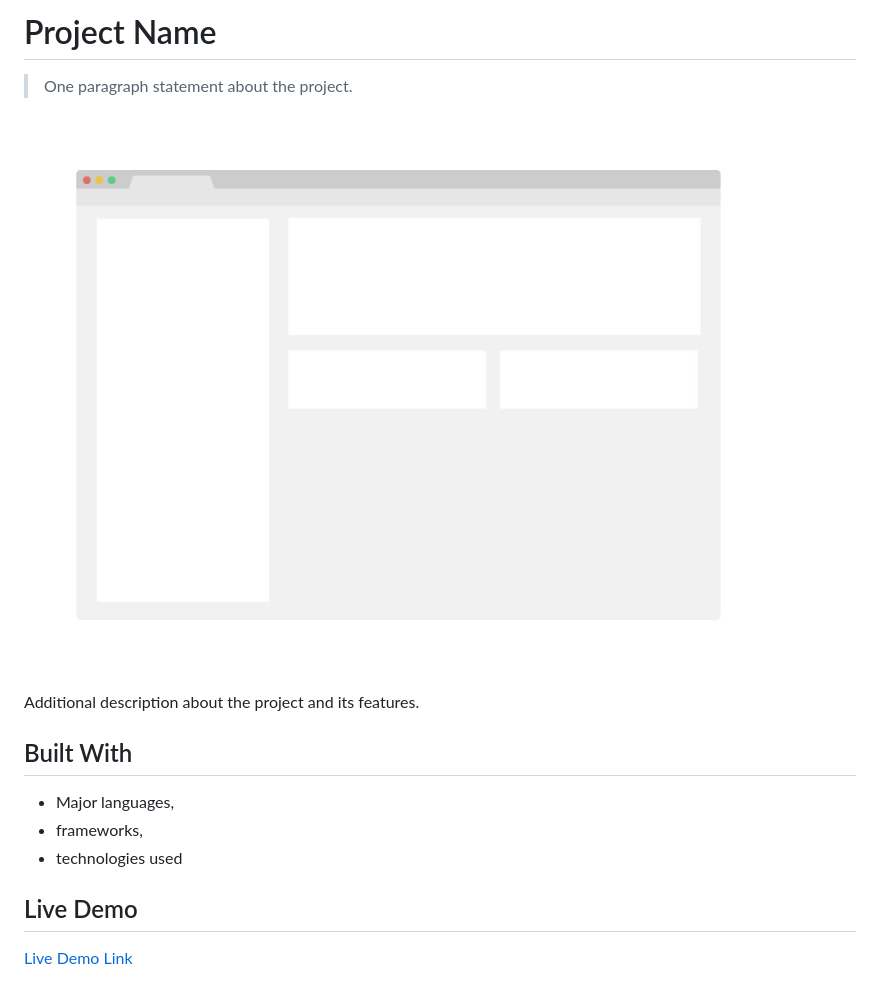
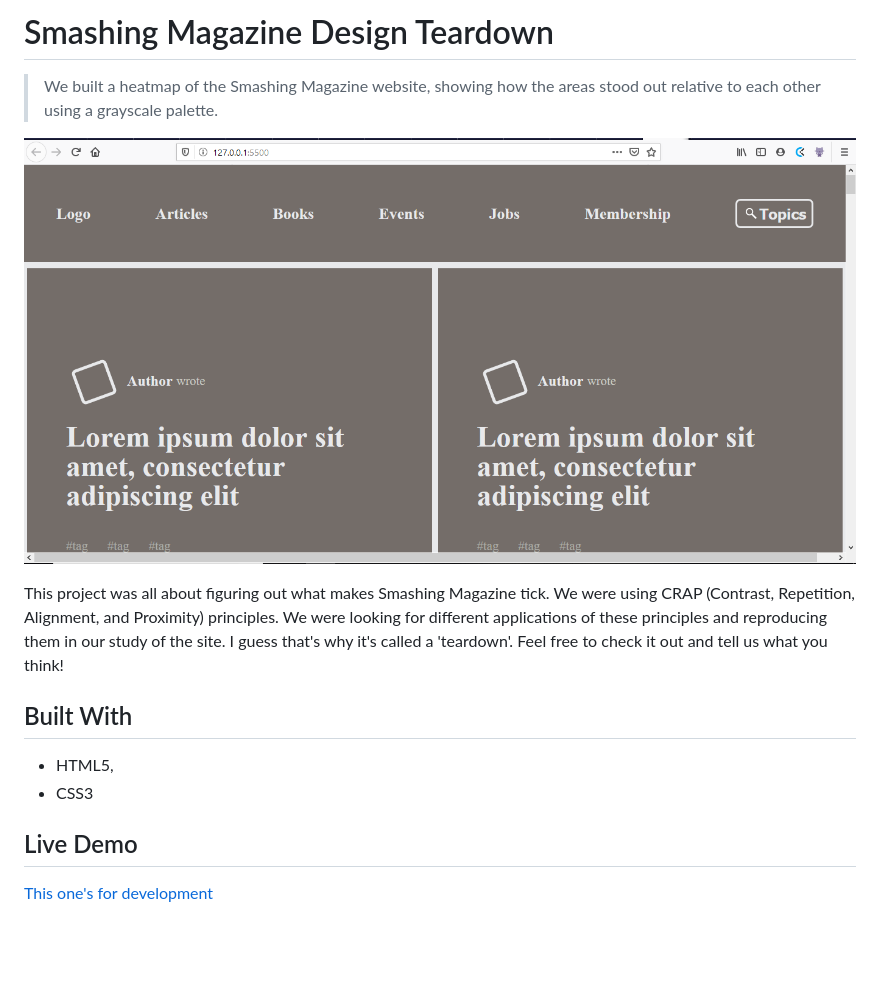
Before and after one commit to AdedayoOpeyemi/Design-Teardown-Smashing, a Markdown page: README.md, the part around the change printed below. Drawn GitHub-style; pictures changed too: app_screenshot.png; blank space fills up the shorter version.

Commit message:
Add basic details to README file

```diff
--- a/README.md
+++ b/README.md
@@ -1,18 +1,17 @@
-# Project Name
+# Smashing Magazine Design Teardown
 
-> One paragraph statement about the project.
+> We built a heatmap of the Smashing Magazine website, showing how the areas stood out relative to each other using a grayscale palette.
 
 ![screenshot](./app_screenshot.png)
 
-Additional description about the project and its features.
+This project was all about figuring out what makes Smashing Magazine tick. We were using CRAP (Contrast, Repetition, Alignment, and Proximity) principles. We were looking for different applications of these principles and reproducing them in our study of the site. I guess that's why it's called a 'teardown'. Feel free to check it out and tell us what you think!
 
 ## Built With
 
-- Major languages,
-- frameworks,
-- technologies used
+- HTML5,
+- CSS3
 
 ## Live Demo
 
-[Live Demo Link](https://livedemo.com)
+[This one's for development](https://raw.githack.com/AdedayoOpeyemi/Design-Teardown-Smashing/development/index.html)
 
```
Also changed, not shown: other parts of README.md (+6 -33 lines).
